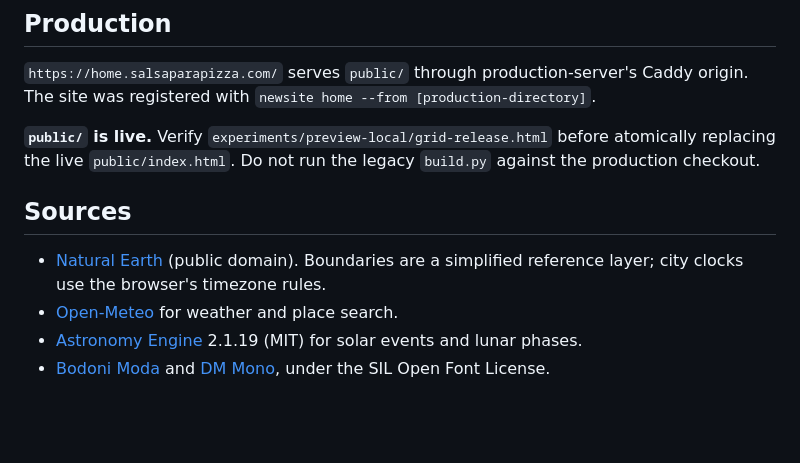
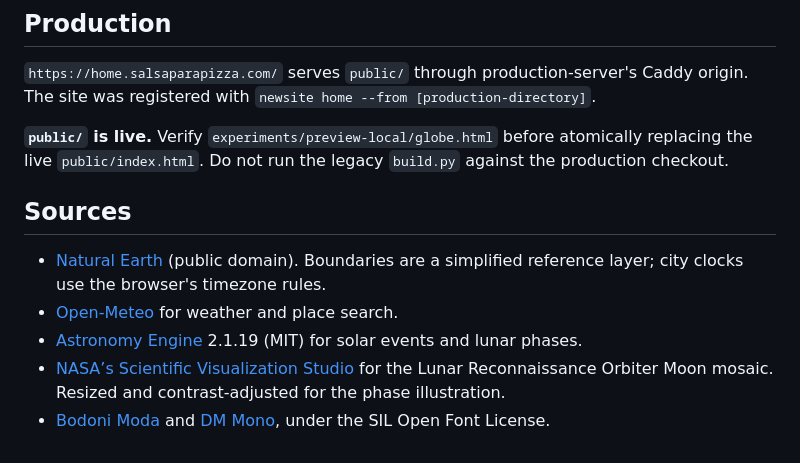
Before and after one commit to cris7ian/home-new-tab, a Markdown page: README.md, the part around one of its changes. GitHub-like rendering; blank space fills up the shorter version.

```diff
--- a/README.md
+++ b/README.md
@@ -38,11 +40,12 @@ This project has no server-side application or runtime build dependencies. It do
 
 `https://home.salsaparapizza.com/` serves `public/` through production-server's Caddy origin. The site was registered with `newsite home --from [production-directory]`.
 
-**`public/` is live.** Verify `experiments/preview-local/grid-release.html` before atomically replacing the live `public/index.html`. Do not run the legacy `build.py` against the production checkout.
+**`public/` is live.** Verify `experiments/preview-local/globe.html` before atomically replacing the live `public/index.html`. Do not run the legacy `build.py` against the production checkout.
 
 ## Sources
 
 - [Natural Earth](https://www.naturalearthdata.com/downloads/10m-cultural-vectors/timezones/) (public domain). Boundaries are a simplified reference layer; city clocks use the browser's timezone rules.
 - [Open-Meteo](https://open-meteo.com/) for weather and place search.
 - [Astronomy Engine](https://github.com/cosinekitty/astronomy) 2.1.19 (MIT) for solar events and lunar phases.
+- [NASA’s Scientific Visualization Studio](https://svs.gsfc.nasa.gov/5001/) for the Lunar Reconnaissance Orbiter Moon mosaic. Resized and contrast-adjusted for the phase illustration.
 - [Bodoni Moda](https://fonts.google.com/specimen/Bodoni+Moda) and [DM Mono](https://fonts.google.com/specimen/DM+Mono), under the SIL Open Font License.
```
Also changed, not shown: other parts of README.md (+9 -7 lines), docs/preview.png, experiments/moon-mosaic.jpg (added), 17 other files.
